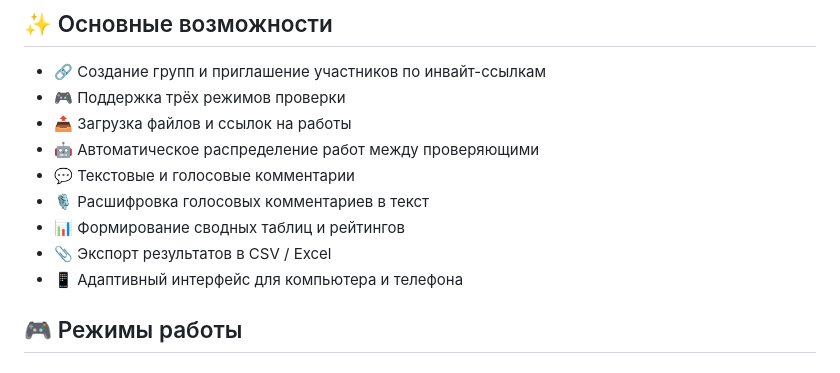
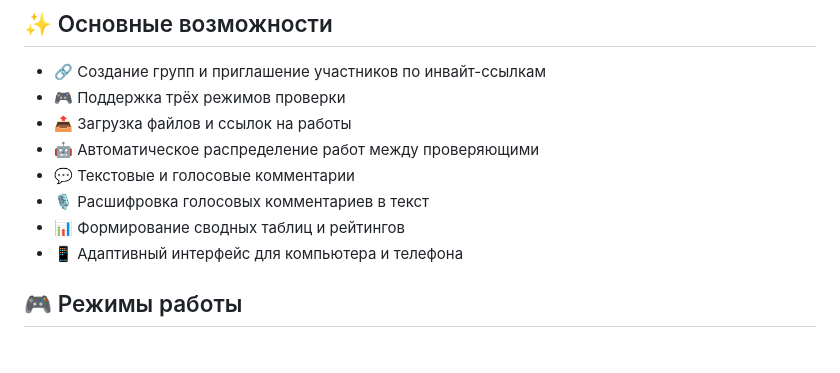
Before and after one commit to olegp22/projectWorkshop, a Markdown page: README.md, the part around the change. Rendered like a GitHub page.

```diff
--- a/README.md
+++ b/README.md
@@ -15,7 +15,6 @@
 - 💬 Текстовые и голосовые комментарии
 - 🎙️ Расшифровка голосовых комментариев в текст
 - 📊 Формирование сводных таблиц и рейтингов
-- 📎 Экспорт результатов в CSV / Excel
 - 📱 Адаптивный интерфейс для компьютера и телефона
 
 ## 🎮 Режимы работы
```
